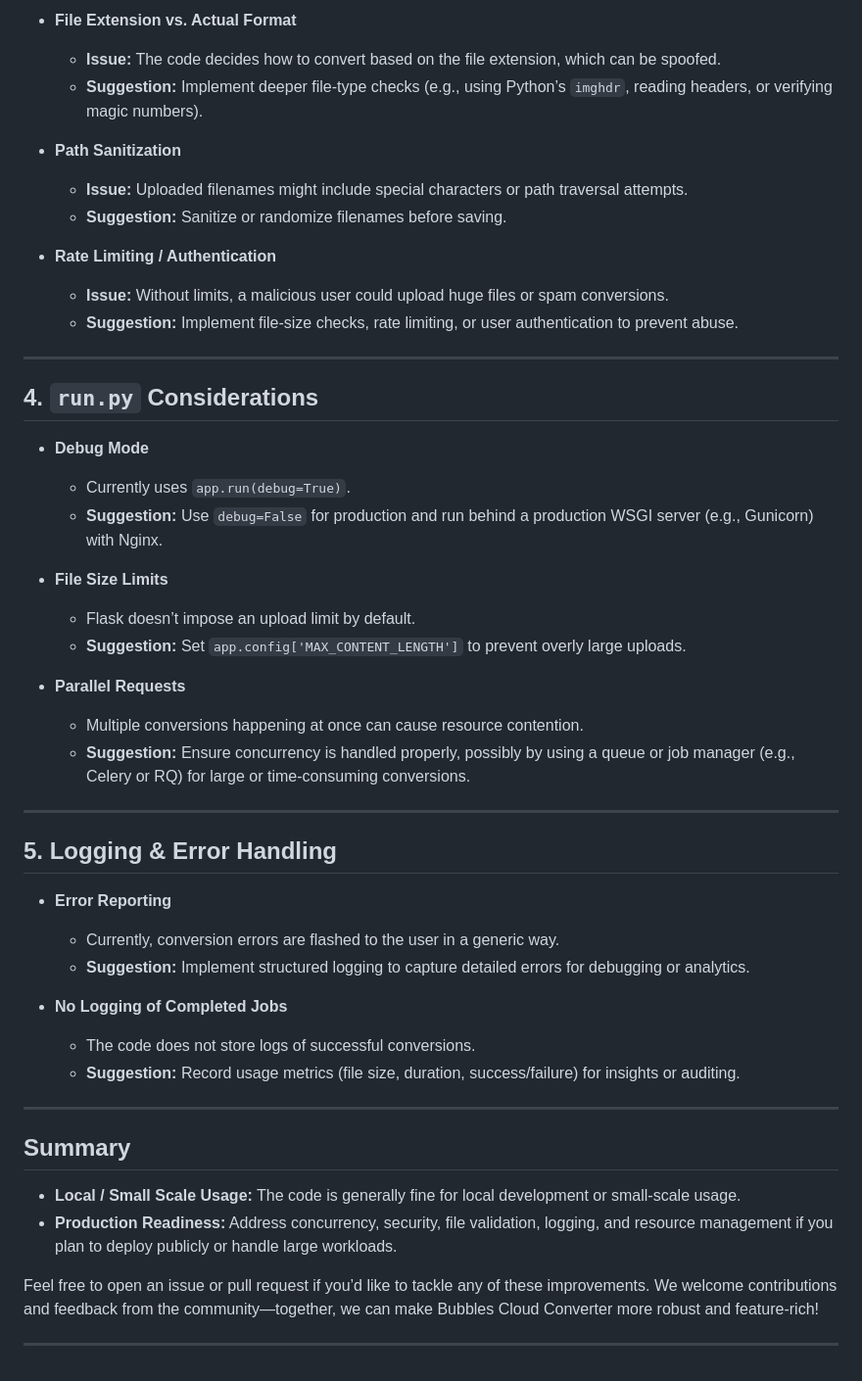
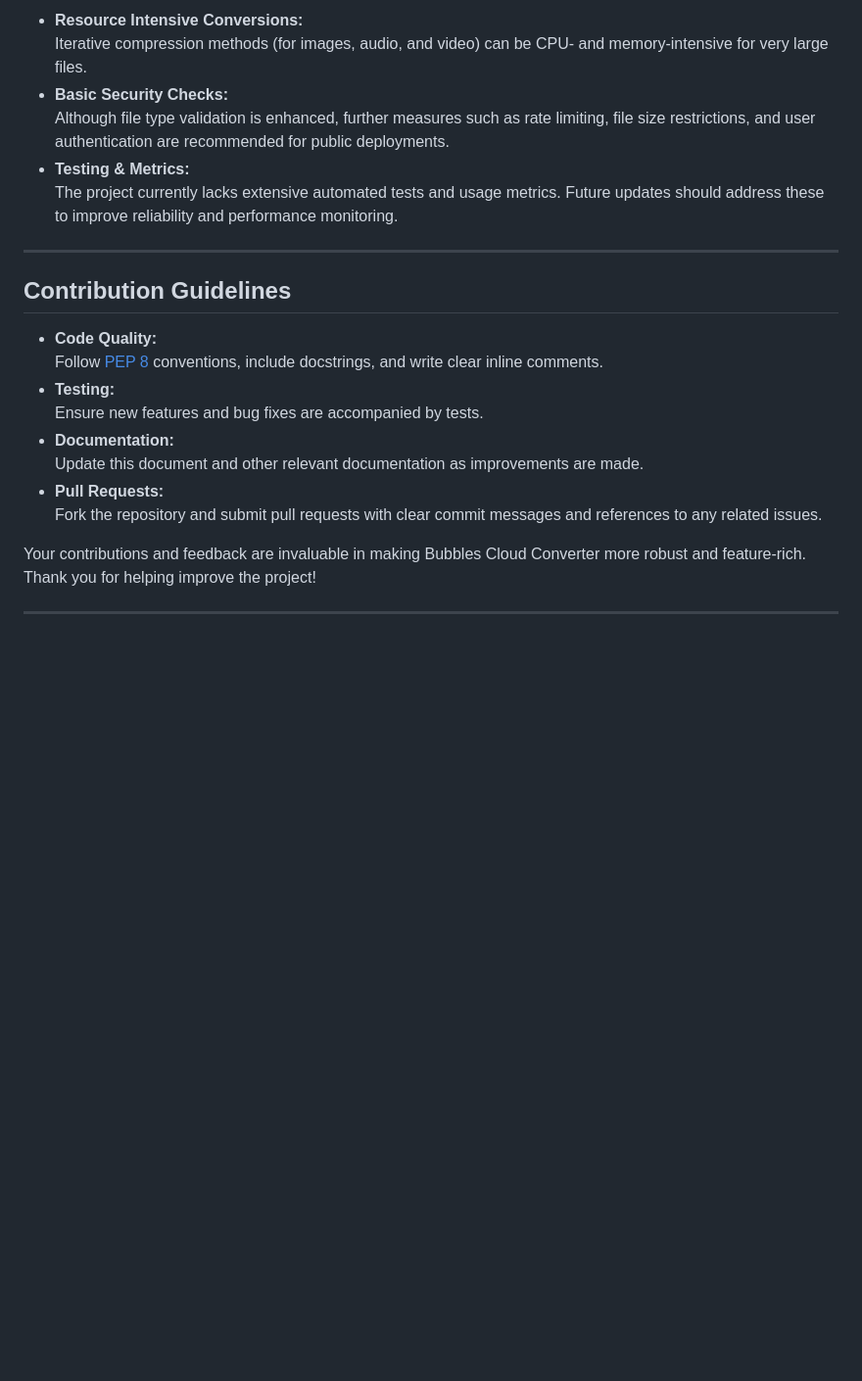
Before and after one commit to KernFerm/Bubbles-Cloud-Converter, a Markdown page: DEVELOPMENT_NOTES.md, the part around the change printed below. Shown: that part at 98% size. Drawn GitHub-style; blank space fills up the shorter version.

```diff
--- a/DEVELOPMENT_NOTES.md
+++ b/DEVELOPMENT_NOTES.md
@@ -35,51 +63,24 @@ This document outlines potential improvements, considerations, and known limitat
 
-- **File Extension vs. Actual Format**
-  - **Issue:** The code decides how to convert based on the file extension, which can be spoofed.
-  - **Suggestion:** Implement deeper file-type checks (e.g., using Python’s `imghdr`, reading headers, or verifying magic numbers).
-
-- **Path Sanitization**
-  - **Issue:** Uploaded filenames might include special characters or path traversal attempts.
-  - **Suggestion:** Sanitize or randomize filenames before saving.
-
-- **Rate Limiting / Authentication**
-  - **Issue:** Without limits, a malicious user could upload huge files or spam conversions.
-  - **Suggestion:** Implement file-size checks, rate limiting, or user authentication to prevent abuse.
+- **Resource Intensive Conversions:**
+  Iterative compression methods (for images, audio, and video) can be CPU- and memory-intensive for very large files.
+- **Basic Security Checks:**
+  Although file type validation is enhanced, further measures such as rate limiting, file size restrictions, and user authentication are recommended for public deployments.
+- **Testing & Metrics:**
+  The project currently lacks extensive automated tests and usage metrics. Future updates should address these to improve reliability and performance monitoring.
 
 ---
 
-## 4. `run.py` Considerations
+## Contribution Guidelines
 
-- **Debug Mode**
-  - Currently uses `app.run(debug=True)`.
-  - **Suggestion:** Use `debug=False` for production and run behind a production WSGI server (e.g., Gunicorn) with Nginx.
+- **Code Quality:**
+  Follow [PEP 8](https://pep8.org/) conventions, include docstrings, and write clear inline comments.
+- **Testing:**
+  Ensure new features and bug fixes are accompanied by tests.
+- **Documentation:**
+  Update this document and other relevant documentation as improvements are made.
+- **Pull Requests:**
+  Fork the repository and submit pull requests with clear commit messages and references to any related issues.
 
-- **File Size Limits**
-  - Flask doesn’t impose an upload limit by default.
-  - **Suggestion:** Set `app.config['MAX_CONTENT_LENGTH']` to prevent overly large uploads.
-
-- **Parallel Requests**
-  - Multiple conversions happening at once can cause resource contention.
-  - **Suggestion:** Ensure concurrency is handled properly, possibly by using a queue or job manager (e.g., Celery or RQ) for large or time-consuming conversions.
+Your contributions and feedback are invaluable in making Bubbles Cloud Converter more robust and feature-rich. Thank you for helping improve the project!
 
 ---
-
-## 5. Logging & Error Handling
-
-- **Error Reporting**
-  - Currently, conversion errors are flashed to the user in a generic way.
-  - **Suggestion:** Implement structured logging to capture detailed errors for debugging or analytics.
-
-- **No Logging of Completed Jobs**
-  - The code does not store logs of successful conversions.
-  - **Suggestion:** Record usage metrics (file size, duration, success/failure) for insights or auditing.
-
----
-
-## Summary
-
-- **Local / Small Scale Usage:** The code is generally fine for local development or small-scale usage.
-- **Production Readiness:** Address concurrency, security, file validation, logging, and resource management if you plan to deploy publicly or handle large workloads.
-
-Feel free to open an issue or pull request if you’d like to tackle any of these improvements. We welcome contributions and feedback from the community—together, we can make Bubbles Cloud Converter more robust and feature-rich!
-
----
```
Also changed, not shown: other parts of DEVELOPMENT_NOTES.md (+47 -19 lines).
